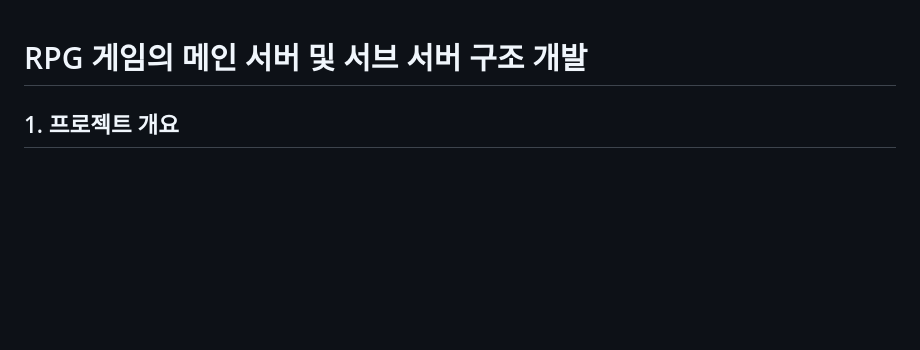
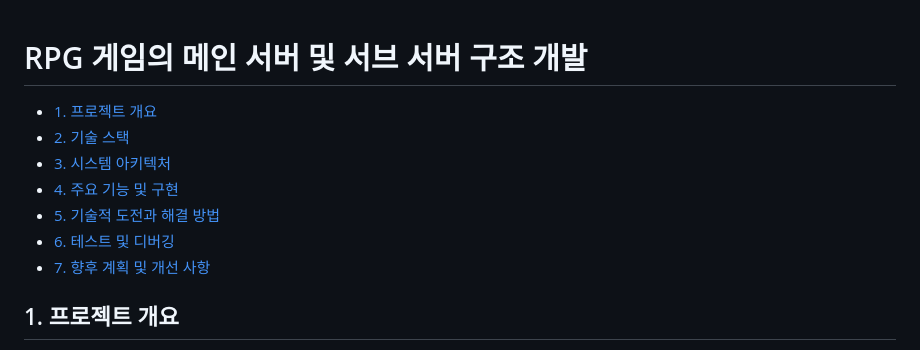
Before and after one commit to kimjaehui02/TurnBasedBattler, a Markdown page: README.md, the part around the change. GitHub-like rendering; blank space fills up the shorter version.

```diff
--- a/README.md
+++ b/README.md
@@ -1,4 +1,12 @@
 # RPG 게임의 메인 서버 및 서브 서버 구조 개발
+
+- [1. 프로젝트 개요](#1-프로젝트-개요)
+- [2. 기술 스택](#2-기술-스택)
+- [3. 시스템 아키텍처](#3-시스템-아키텍처)
+- [4. 주요 기능 및 구현](#4-주요-기능-및-구현)
+- [5. 기술적 도전과 해결 방법](#5-기술적-도전과-해결-방법)
+- [6. 테스트 및 디버깅](#6-테스트-및-디버깅)
+- [7. 향후 계획 및 개선 사항](#7-향후-계획-및-개선-사항)
 
 ## 1. 프로젝트 개요
 <details>
```
